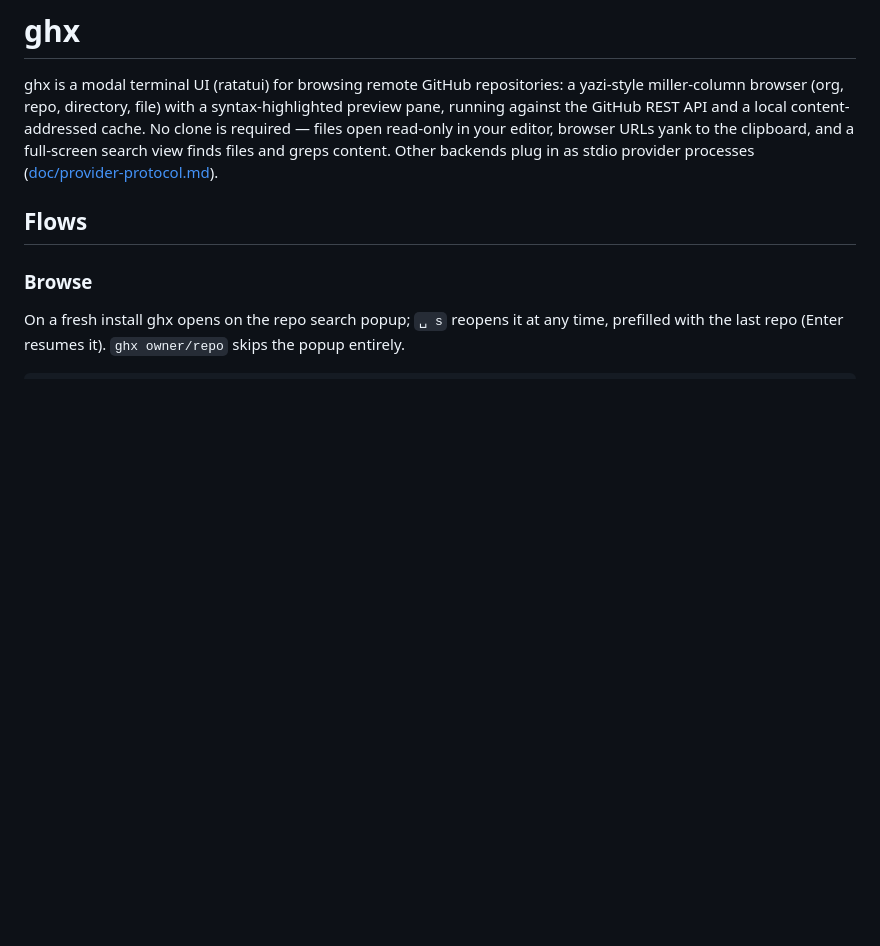
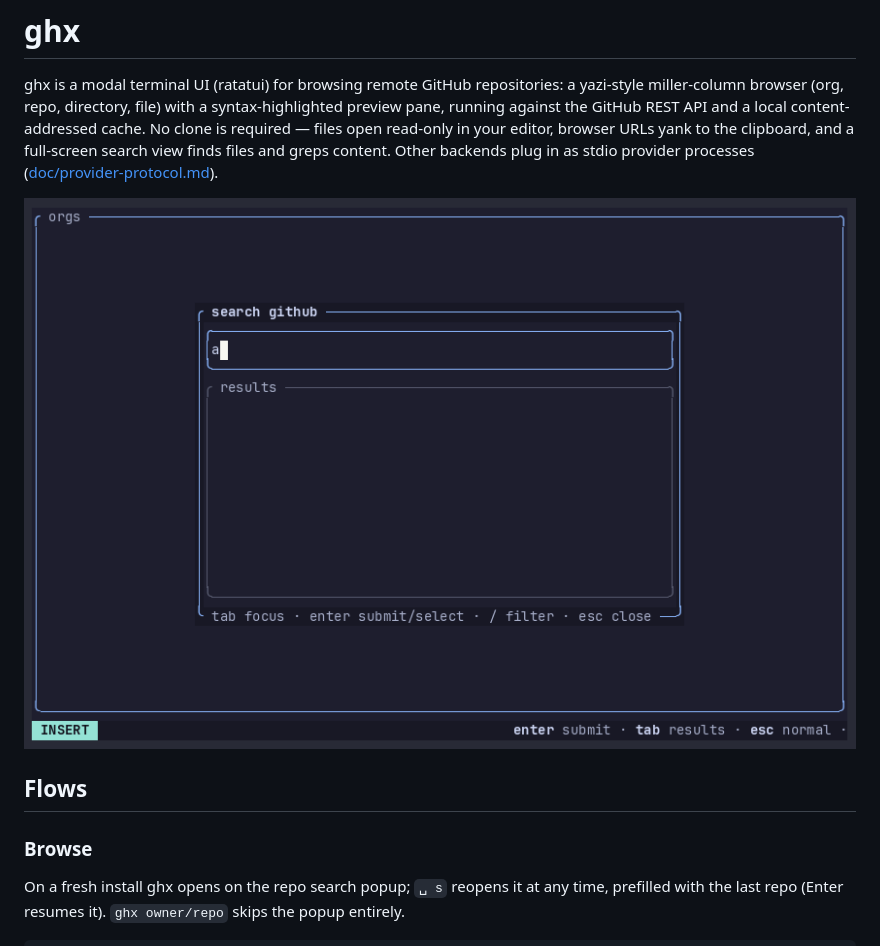
Before and after one commit to rootledev/rootle, a Markdown page: README.md, the part around the change. Drawn GitHub-style; pictures changed too: doc/demo.gif (added); blank space fills up the shorter version.

Commit message:
docs: demo gif embedded in README (agg render of the e2e cast)

```diff
--- a/README.md
+++ b/README.md
@@ -8,6 +8,8 @@ required — files open read-only in your editor, browser URLs yank to
 the clipboard, and a full-screen search view finds files and greps
 content. Other backends plug in as stdio provider processes
 ([doc/provider-protocol.md](doc/provider-protocol.md)).
+
+![ghx demo](doc/demo.gif)
 
 ## Flows
 
```
Also changed, not shown: 1 other file.
